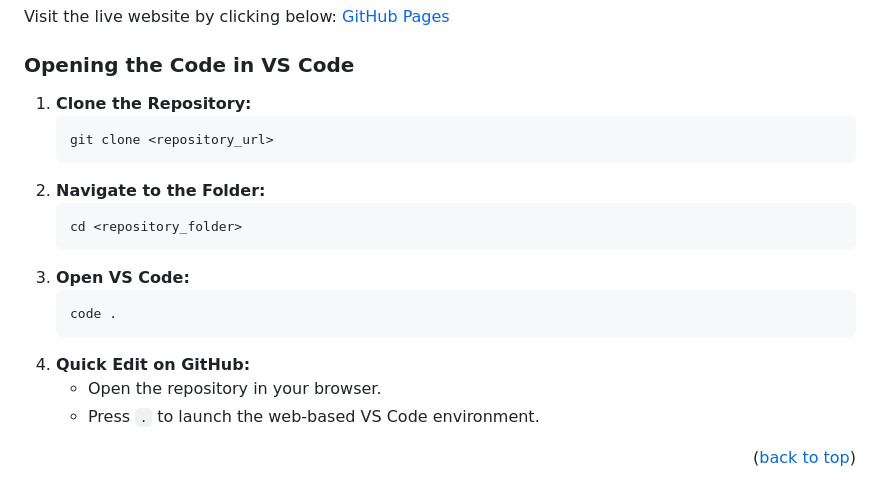
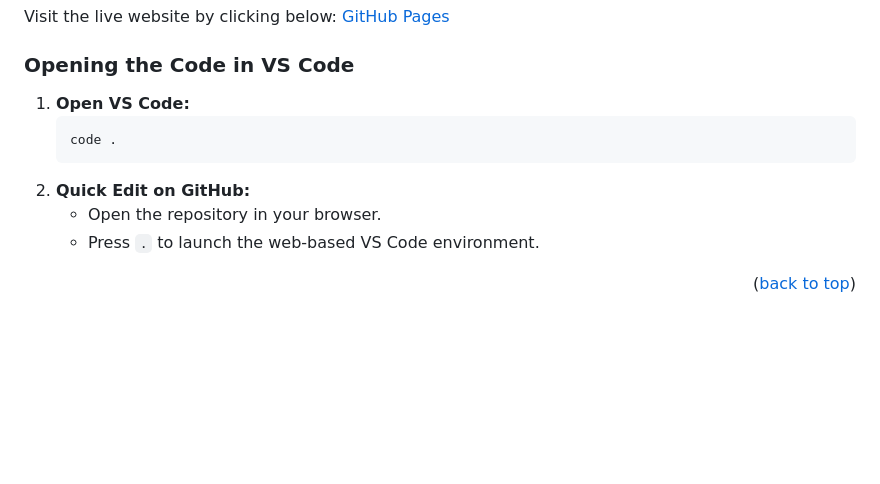
Before and after one commit to The-Articulate-Hub/Studio, a Markdown page: README.md, the part around the change. Rendered like a GitHub page; blank space fills up the shorter version.

````diff
--- a/README.md
+++ b/README.md
@@ -48,19 +48,11 @@ Visit the live website by clicking below:
 
 ### Opening the Code in VS Code
 
-1. **Clone the Repository:**
-   ```bash
-   git clone <repository_url>
-   ```
-2. **Navigate to the Folder:**
-   ```bash
-   cd <repository_folder>
-   ```
-3. **Open VS Code:**
+1. **Open VS Code:**
    ```bash
    code .
    ```
-4. **Quick Edit on GitHub:**
+2. **Quick Edit on GitHub:**
    - Open the repository in your browser.
    - Press `.` to launch the web-based VS Code environment.
 
````
